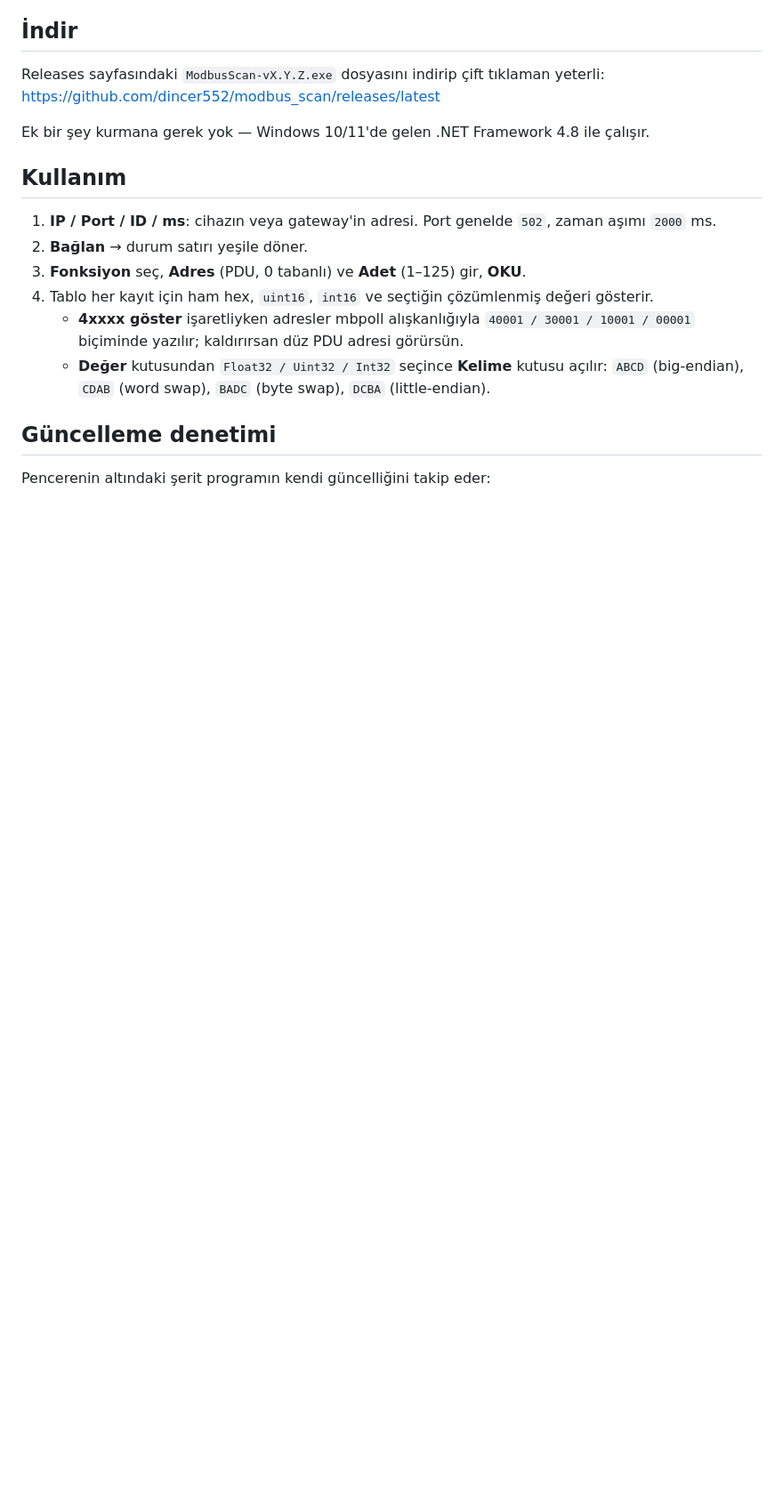
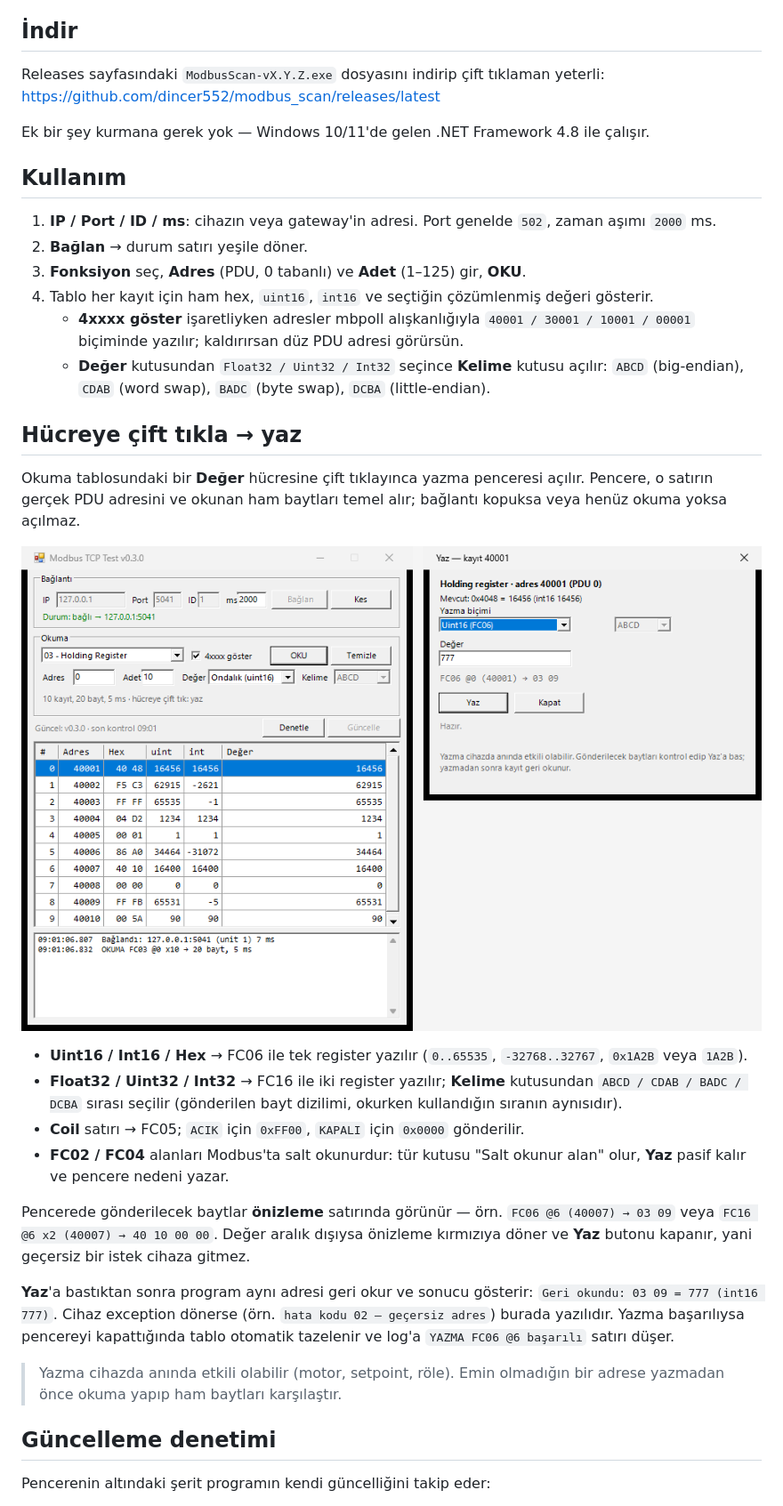
Before and after one commit to dincer552/modbus_scan, a Markdown page: README.md, the part around one of its changes. Shown at 89% size. GitHub-like rendering; pictures changed too: docs/write-dialog.png (added); blank space fills up the shorter version.

```diff
--- a/README.md
+++ b/README.md
@@ -21,6 +22,23 @@ Ek bir şey kurmana gerek yok — Windows 10/11'de gelen .NET Framework 4.8 ile
    - **4xxxx göster** işaretliyken adresler mbpoll alışkanlığıyla `40001 / 30001 / 10001 / 00001` biçiminde yazılır; kaldırırsan düz PDU adresi görürsün.
    - **Değer** kutusundan `Float32 / Uint32 / Int32` seçince **Kelime** kutusu açılır: `ABCD` (big-endian), `CDAB` (word swap), `BADC` (byte swap), `DCBA` (little-endian).
 
+## Hücreye çift tıkla → yaz
+
+Okuma tablosundaki bir **Değer** hücresine çift tıklayınca yazma penceresi açılır. Pencere, o satırın gerçek PDU adresini ve okunan ham baytları temel alır; bağlantı kopuksa veya henüz okuma yoksa açılmaz.
+
+![Hücreye çift tıklayınca açılan yazma penceresi](docs/write-dialog.png)
+
+- **Uint16 / Int16 / Hex** → FC06 ile tek register yazılır (`0..65535`, `-32768..32767`, `0x1A2B` veya `1A2B`).
+- **Float32 / Uint32 / Int32** → FC16 ile iki register yazılır; **Kelime** kutusundan `ABCD / CDAB / BADC / DCBA` sırası seçilir (gönderilen bayt dizilimi, okurken kullandığın sıranın aynısıdır).
+- **Coil** satırı → FC05; `ACIK` için `0xFF00`, `KAPALI` için `0x0000` gönderilir.
+- **FC02 / FC04** alanları Modbus'ta salt okunurdur: tür kutusu "Salt okunur alan" olur, **Yaz** pasif kalır ve pencere nedeni yazar.
+
+Pencerede gönderilecek baytlar **önizleme** satırında görünür — örn. `FC06 @6 (40007) → 03 09` veya `FC16 @6 x2 (40007) → 40 10 00 00`. Değer aralık dışıysa önizleme kırmızıya döner ve **Yaz** butonu kapanır, yani geçersiz bir istek cihaza gitmez.
+
+**Yaz**'a bastıktan sonra program aynı adresi geri okur ve sonucu gösterir: `Geri okundu: 03 09 = 777 (int16 777)`. Cihaz exception dönerse (örn. `hata kodu 02 – geçersiz adres`) burada yazılıdır. Yazma başarılıysa pencereyi kapattığında tablo otomatik tazelenir ve log'a `YAZMA FC06 @6 başarılı` satırı düşer.
+
+> Yazma cihazda anında etkili olabilir (motor, setpoint, röle). Emin olmadığın bir adrese yazmadan önce okuma yapıp ham baytları karşılaştır.
+
 ## Güncelleme denetimi
 
 Pencerenin altındaki şerit programın kendi güncelliğini takip eder:
```
Also changed, not shown: other parts of README.md (+12 -10 lines), 9 other files.
